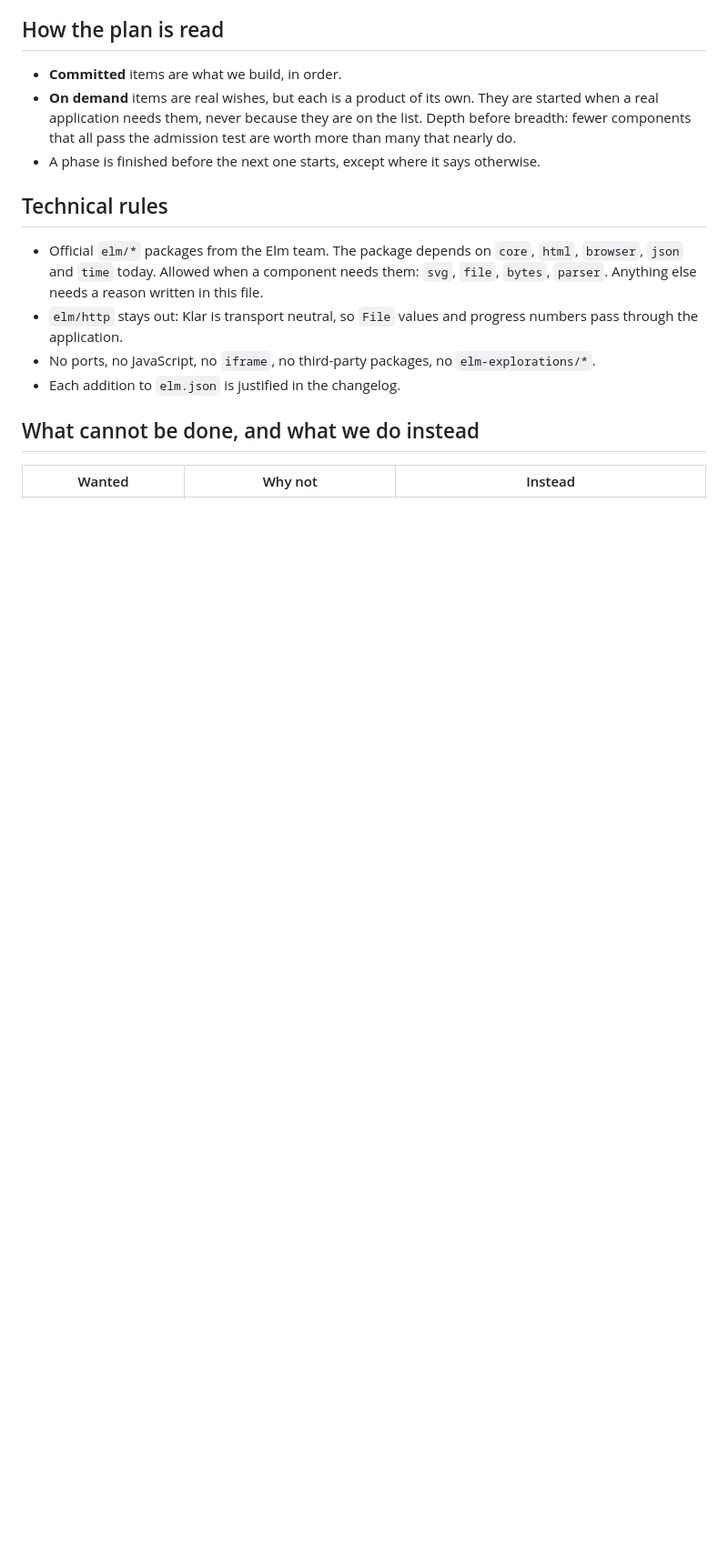
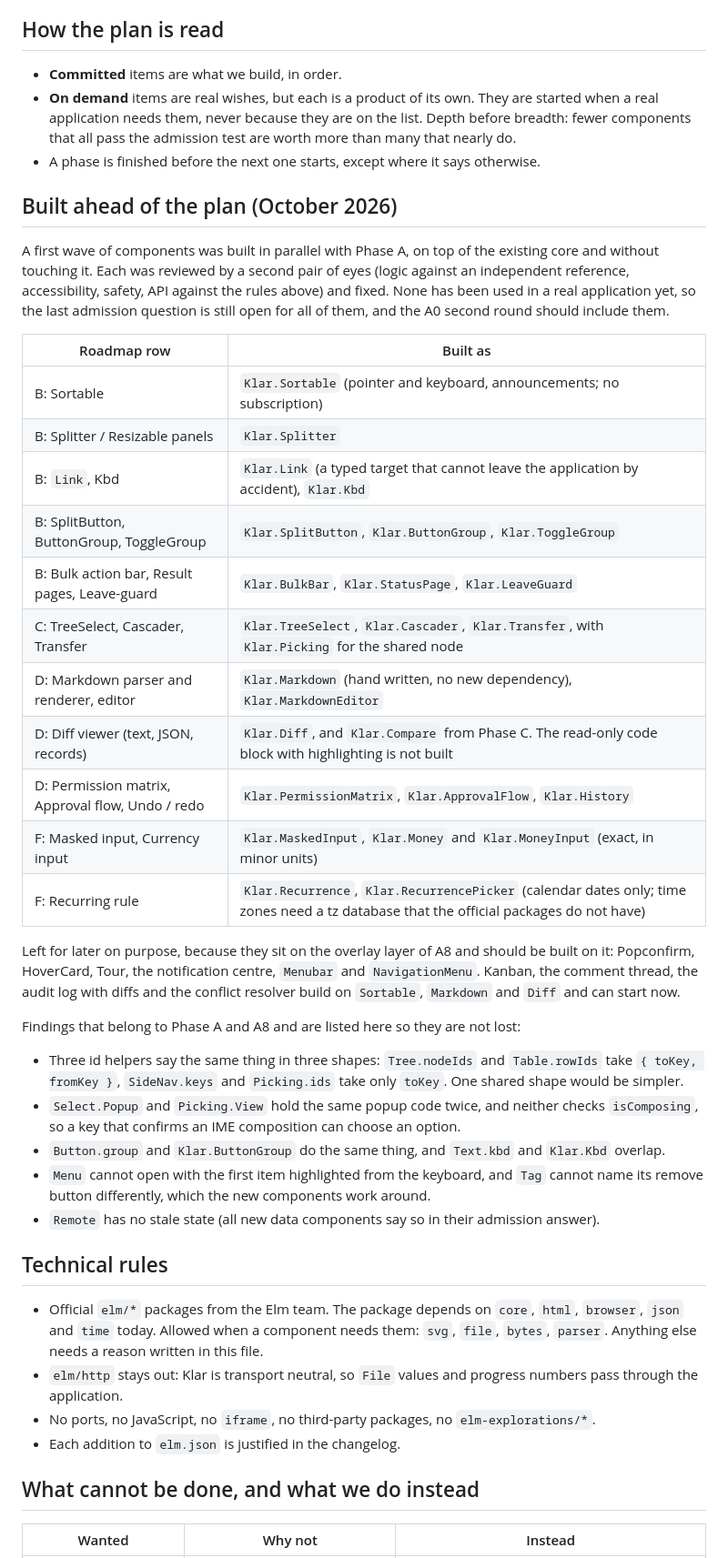
Before and after one commit to davidtoska/elm-klar, a Markdown page: ROADMAP.md, the part around the change. Shown at 91% size. Drawn GitHub-style; blank space fills up the shorter version.

Commit message:
Roadmap: what was built ahead of the plan, and the findings for Phase A
Co-Authored-By: Claude Sonnet 5.5 <noreply@anthropic.com>

```diff
--- a/ROADMAP.md
+++ b/ROADMAP.md
@@ -94,6 +94,46 @@ A component joins Klar only when it can say yes to all of these:
   breadth: fewer components that all pass the admission test are worth more than many that
   nearly do.
 - A phase is finished before the next one starts, except where it says otherwise.
+
+## Built ahead of the plan (October 2026)
+
+A first wave of components was built in parallel with Phase A, on top of the existing
+core and without touching it. Each was reviewed by a second pair of eyes (logic against an
+independent reference, accessibility, safety, API against the rules above) and fixed. None
+has been used in a real application yet, so the last admission question is still open for
+all of them, and the A0 second round should include them.
+
+| Roadmap row | Built as |
+|---|---|
+| B: Sortable | `Klar.Sortable` (pointer and keyboard, announcements; no subscription) |
+| B: Splitter / Resizable panels | `Klar.Splitter` |
+| B: `Link`, Kbd | `Klar.Link` (a typed target that cannot leave the application by accident), `Klar.Kbd` |
+| B: SplitButton, ButtonGroup, ToggleGroup | `Klar.SplitButton`, `Klar.ButtonGroup`, `Klar.ToggleGroup` |
+| B: Bulk action bar, Result pages, Leave-guard | `Klar.BulkBar`, `Klar.StatusPage`, `Klar.LeaveGuard` |
+| C: TreeSelect, Cascader, Transfer | `Klar.TreeSelect`, `Klar.Cascader`, `Klar.Transfer`, with `Klar.Picking` for the shared node |
+| D: Markdown parser and renderer, editor | `Klar.Markdown` (hand written, no new dependency), `Klar.MarkdownEditor` |
+| D: Diff viewer (text, JSON, records) | `Klar.Diff`, and `Klar.Compare` from Phase C. The read-only code block with highlighting is not built |
+| D: Permission matrix, Approval flow, Undo / redo | `Klar.PermissionMatrix`, `Klar.ApprovalFlow`, `Klar.History` |
+| F: Masked input, Currency input | `Klar.MaskedInput`, `Klar.Money` and `Klar.MoneyInput` (exact, in minor units) |
+| F: Recurring rule | `Klar.Recurrence`, `Klar.RecurrencePicker` (calendar dates only; time zones need a tz database that the official packages do not have) |
+
+Left for later on purpose, because they sit on the overlay layer of A8 and should be built
+on it: Popconfirm, HoverCard, Tour, the notification centre, `Menubar` and
+`NavigationMenu`. Kanban, the comment thread, the audit log with diffs and the conflict
+resolver build on `Sortable`, `Markdown` and `Diff` and can start now.
+
+Findings that belong to Phase A and A8 and are listed here so they are not lost:
+
+- Three id helpers say the same thing in three shapes: `Tree.nodeIds` and `Table.rowIds`
+  take `{ toKey, fromKey }`, `SideNav.keys` and `Picking.ids` take only `toKey`. One shared
+  shape would be simpler.
+- `Select.Popup` and `Picking.View` hold the same popup code twice, and neither checks
+  `isComposing`, so a key that confirms an IME composition can choose an option.
+- `Button.group` and `Klar.ButtonGroup` do the same thing, and `Text.kbd` and `Klar.Kbd`
+  overlap.
+- `Menu` cannot open with the first item highlighted from the keyboard, and `Tag` cannot name
+  its remove button differently, which the new components work around.
+- `Remote` has no stale state (all new data components say so in their admission answer).
 
 ## Technical rules
 
```
